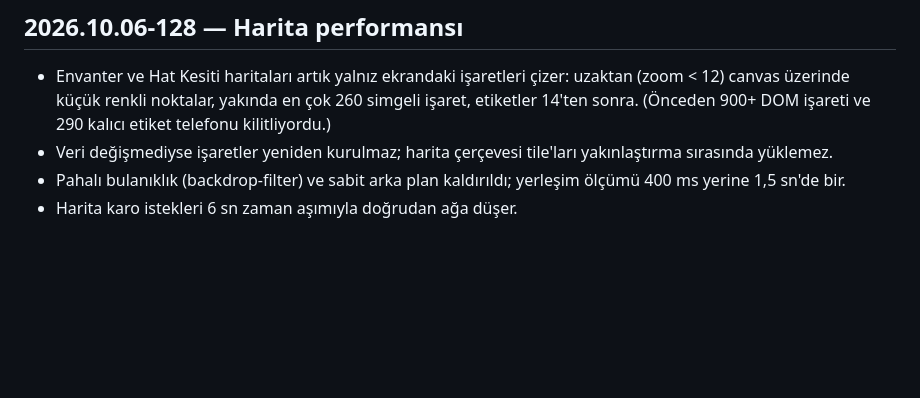
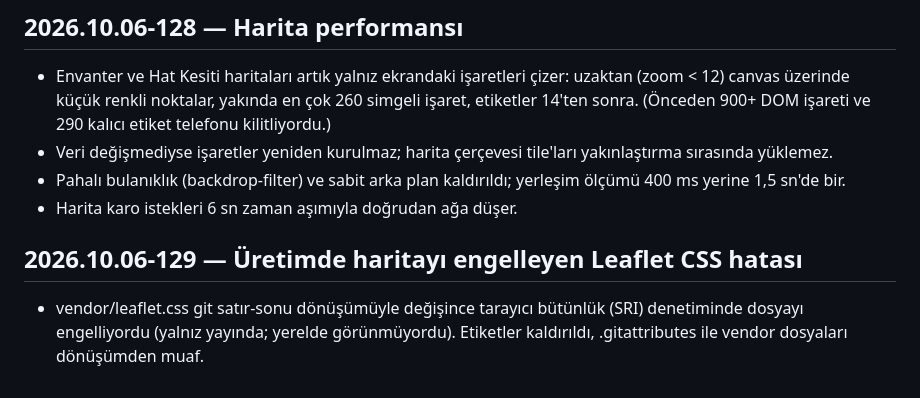
Before and after one commit to abert84tv/kirsehir-envanter, a Markdown page: DURUM.md, the part around the change. Drawn GitHub-style; blank space fills up the shorter version.

Commit message:
DURUM notu

```diff
--- a/DURUM.md
+++ b/DURUM.md
@@ -1958,3 +1958,6 @@ Sürüm 2026.10.05-114.
 - Veri değişmediyse işaretler yeniden kurulmaz; harita çerçevesi tile'ları yakınlaştırma sırasında yüklemez.
 - Pahalı bulanıklık (backdrop-filter) ve sabit arka plan kaldırıldı; yerleşim ölçümü 400 ms yerine 1,5 sn'de bir.
 - Harita karo istekleri 6 sn zaman aşımıyla doğrudan ağa düşer.
+
+## 2026.10.06-129 — Üretimde haritayı engelleyen Leaflet CSS hatası
+- vendor/leaflet.css git satır-sonu dönüşümüyle değişince tarayıcı bütünlük (SRI) denetiminde dosyayı engelliyordu (yalnız yayında; yerelde görünmüyordu). Etiketler kaldırıldı, .gitattributes ile vendor dosyaları dönüşümden muaf.
```
